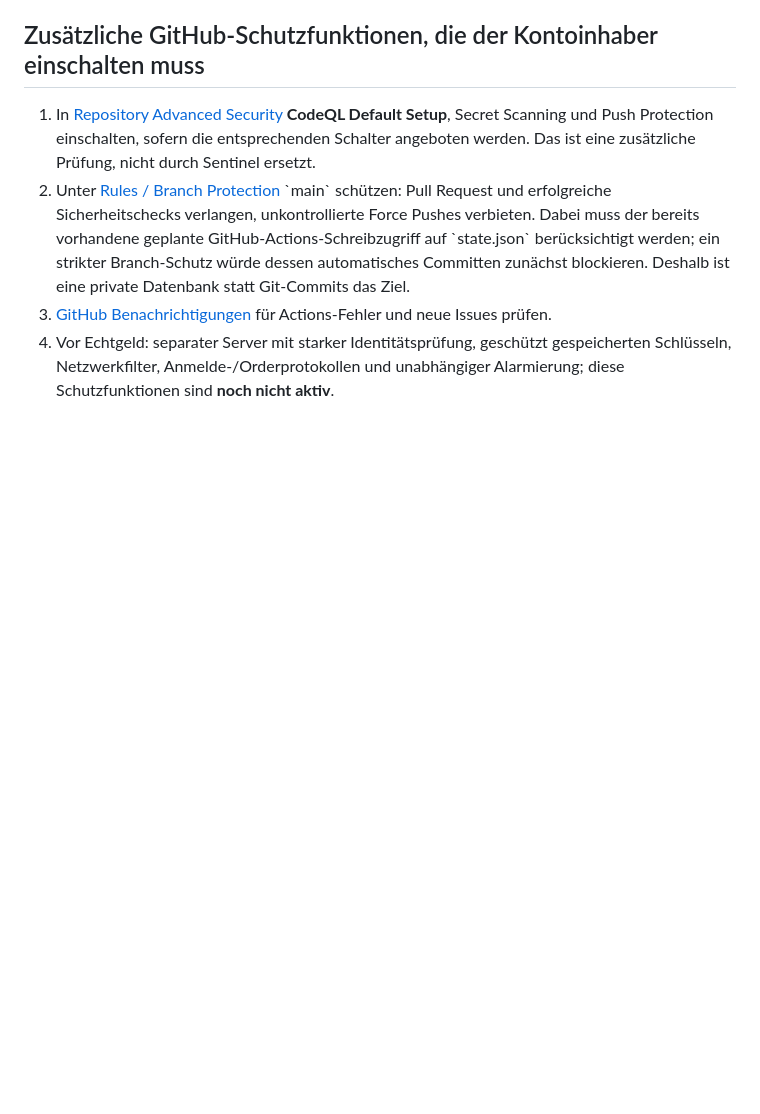
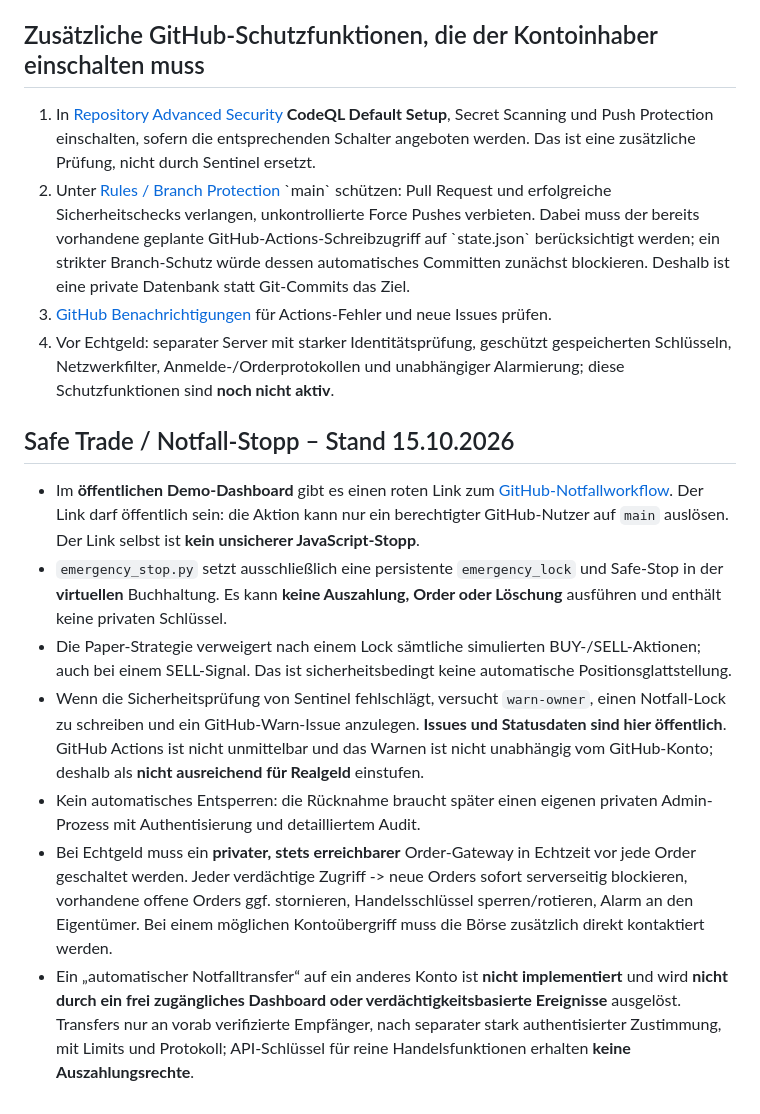
Before and after one commit to benitowinberg-ctrl/hybrixx-paper-cloud, a Markdown page: SECURITY.md, the part around the change. Drawn GitHub-style; blank space fills up the shorter version.

Commit message:
docs: describe emergency stop, live-money limitations, and safe destination approvals

```diff
--- a/SECURITY.md
+++ b/SECURITY.md
@@ -48,3 +48,12 @@
 2. Unter [Rules / Branch Protection](https://github.com/benitowinberg-ctrl/hybrixx-paper-cloud/settings/rules) \`main\` schützen: Pull Request und erfolgreiche Sicherheitschecks verlangen, unkontrollierte Force Pushes verbieten. Dabei muss der bereits vorhandene geplante GitHub-Actions-Schreibzugriff auf \`state.json\` berücksichtigt werden; ein strikter Branch-Schutz würde dessen automatisches Committen zunächst blockieren. Deshalb ist eine private Datenbank statt Git-Commits das Ziel.
 3. [GitHub Benachrichtigungen](https://github.com/settings/notifications) für Actions-Fehler und neue Issues prüfen.
 4. Vor Echtgeld: separater Server mit starker Identitätsprüfung, geschützt gespeicherten Schlüsseln, Netzwerkfilter, Anmelde-/Orderprotokollen und unabhängiger Alarmierung; diese Schutzfunktionen sind **noch nicht aktiv**.
+
+## Safe Trade / Notfall-Stopp – Stand 15.10.2026
+- Im **öffentlichen Demo-Dashboard** gibt es einen roten Link zum [GitHub-Notfallworkflow](https://github.com/benitowinberg-ctrl/hybrixx-paper-cloud/actions/workflows/emergency-stop.yml). Der Link darf öffentlich sein: die Aktion kann nur ein berechtigter GitHub-Nutzer auf `main` auslösen. Der Link selbst ist **kein unsicherer JavaScript-Stopp**.
+- `emergency_stop.py` setzt ausschließlich eine persistente `emergency_lock` und Safe-Stop in der **virtuellen** Buchhaltung. Es kann **keine Auszahlung, Order oder Löschung** ausführen und enthält keine privaten Schlüssel.
+- Die Paper-Strategie verweigert nach einem Lock sämtliche simulierten BUY-/SELL-Aktionen; auch bei einem SELL-Signal. Das ist sicherheitsbedingt keine automatische Positionsglattstellung.
+- Wenn die Sicherheitsprüfung von Sentinel fehlschlägt, versucht `warn-owner`, einen Notfall-Lock zu schreiben und ein GitHub-Warn-Issue anzulegen. **Issues und Statusdaten sind hier öffentlich**. GitHub Actions ist nicht unmittelbar und das Warnen ist nicht unabhängig vom GitHub-Konto; deshalb als **nicht ausreichend für Realgeld** einstufen.
+- Kein automatisches Entsperren: die Rücknahme braucht später einen eigenen privaten Admin-Prozess mit Authentisierung und detailliertem Audit.
+- Bei Echtgeld muss ein **privater, stets erreichbarer** Order-Gateway in Echtzeit vor jede Order geschaltet werden. Jeder verdächtige Zugriff -> neue Orders sofort serverseitig blockieren, vorhandene offene Orders ggf. stornieren, Handelsschlüssel sperren/rotieren, Alarm an den Eigentümer. Bei einem möglichen Kontoübergriff muss die Börse zusätzlich direkt kontaktiert werden.
+- Ein „automatischer Notfalltransfer“ auf ein anderes Konto ist **nicht implementiert** und wird **nicht durch ein frei zugängliches Dashboard oder verdächtigkeitsbasierte Ereignisse** ausgelöst. Transfers nur an vorab verifizierte Empfänger, nach separater stark authentisierter Zustimmung, mit Limits und Protokoll; API-Schlüssel für reine Handelsfunktionen erhalten **keine Auszahlungsrechte**.
```
